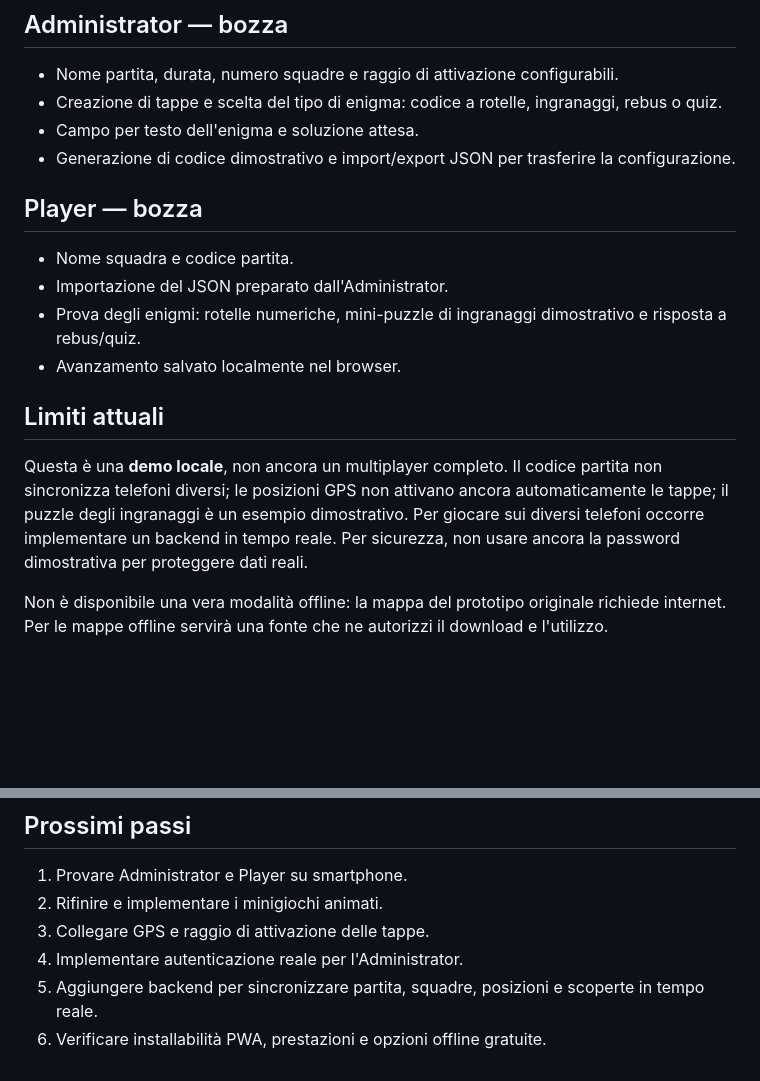
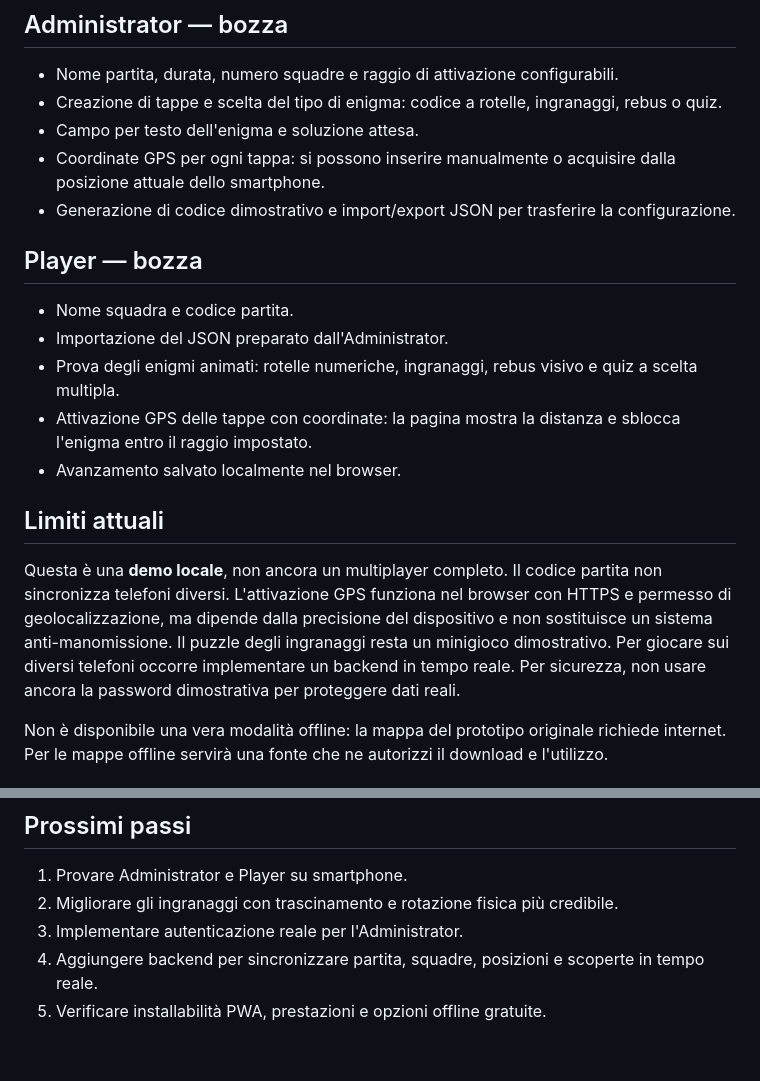
Before and after one commit to alessandropoabaglio-spec/SCARY-WORLD, a Markdown page: README.md, 2 parts joined by grey strips. Rendered like a GitHub page; blank space fills up the shorter version.

Commit message:
Document GPS stage activation

```diff
--- a/README.md
+++ b/README.md
@@ -15,18 +15,20 @@ Le nuove pagine sono una prima bozza per provare il flusso amministratore/giocat
 - Nome partita, durata, numero squadre e raggio di attivazione configurabili.
 - Creazione di tappe e scelta del tipo di enigma: codice a rotelle, ingranaggi, rebus o quiz.
 - Campo per testo dell'enigma e soluzione attesa.
+- Coordinate GPS per ogni tappa: si possono inserire manualmente o acquisire dalla posizione attuale dello smartphone.
 - Generazione di codice dimostrativo e import/export JSON per trasferire la configurazione.
 
 ## Player — bozza
 
 - Nome squadra e codice partita.
 - Importazione del JSON preparato dall'Administrator.
-- Prova degli enigmi: rotelle numeriche, mini-puzzle di ingranaggi dimostrativo e risposta a rebus/quiz.
+- Prova degli enigmi animati: rotelle numeriche, ingranaggi, rebus visivo e quiz a scelta multipla.
+- Attivazione GPS delle tappe con coordinate: la pagina mostra la distanza e sblocca l'enigma entro il raggio impostato.
 - Avanzamento salvato localmente nel browser.
 
 ## Limiti attuali
 
-Questa è una **demo locale**, non ancora un multiplayer completo. Il codice partita non sincronizza telefoni diversi; le posizioni GPS non attivano ancora automaticamente le tappe; il puzzle degli ingranaggi è un esempio dimostrativo. Per giocare sui diversi telefoni occorre implementare un backend in tempo reale. Per sicurezza, non usare ancora la password dimostrativa per proteggere dati reali.
+Questa è una **demo locale**, non ancora un multiplayer completo. Il codice partita non sincronizza telefoni diversi. L'attivazione GPS funziona nel browser con HTTPS e permesso di geolocalizzazione, ma dipende dalla precisione del dispositivo e non sostituisce un sistema anti-manomissione. Il puzzle degli ingranaggi resta un minigioco dimostrativo. Per giocare sui diversi telefoni occorre implementare un backend in tempo reale. Per sicurezza, non usare ancora la password dimostrativa per proteggere dati reali.
 
 Non è disponibile una vera modalità offline: la mappa del prototipo originale richiede internet. Per le mappe offline servirà una fonte che ne autorizzi il download e l'utilizzo.
 
@@ -55,8 +57,7 @@ Nell'Administrator si possono definire fino a quattro opzioni per i quiz, separa
 ## Prossimi passi
 
 1. Provare Administrator e Player su smartphone.
-2. Rifinire e implementare i minigiochi animati.
-3. Collegare GPS e raggio di attivazione delle tappe.
-4. Implementare autenticazione reale per l'Administrator.
-5. Aggiungere backend per sincronizzare partita, squadre, posizioni e scoperte in tempo reale.
-6. Verificare installabilità PWA, prestazioni e opzioni offline gratuite.
+2. Migliorare gli ingranaggi con trascinamento e rotazione fisica più credibile.
+3. Implementare autenticazione reale per l'Administrator.
+4. Aggiungere backend per sincronizzare partita, squadre, posizioni e scoperte in tempo reale.
+5. Verificare installabilità PWA, prestazioni e opzioni offline gratuite.
```
